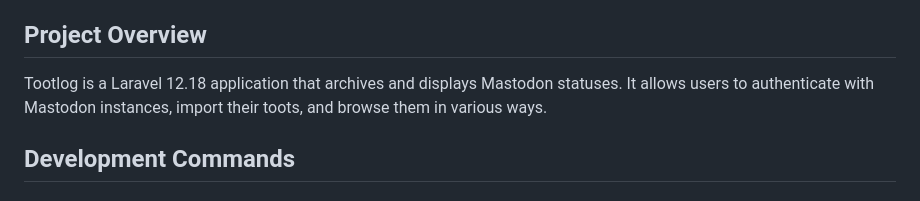
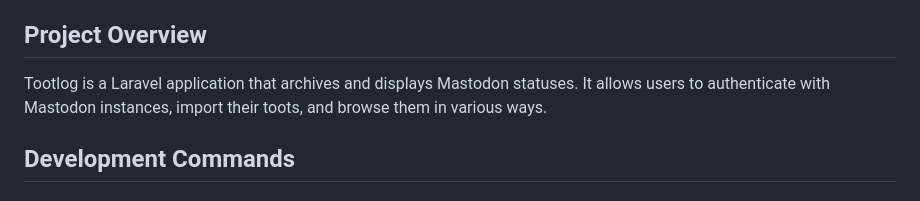
Before and after one commit to kawax/tootlog, a Markdown page: CLAUDE.md, the part around the change. Rendered like a GitHub page.

```diff
--- a/CLAUDE.md
+++ b/CLAUDE.md
@@ -4,7 +4,7 @@ This file provides guidance to Claude Code (claude.ai/code) when working with co
 
 ## Project Overview
 
-Tootlog is a Laravel 12.18 application that archives and displays Mastodon statuses. It allows users to authenticate with Mastodon instances, import their toots, and browse them in various ways.
+Tootlog is a Laravel application that archives and displays Mastodon statuses. It allows users to authenticate with Mastodon instances, import their toots, and browse them in various ways.
 
 ## Development Commands
 
```
